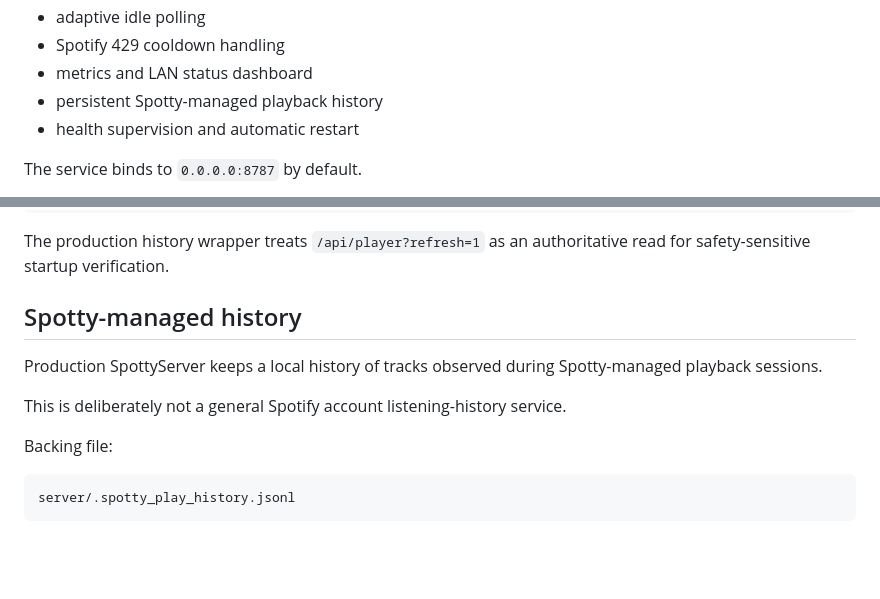
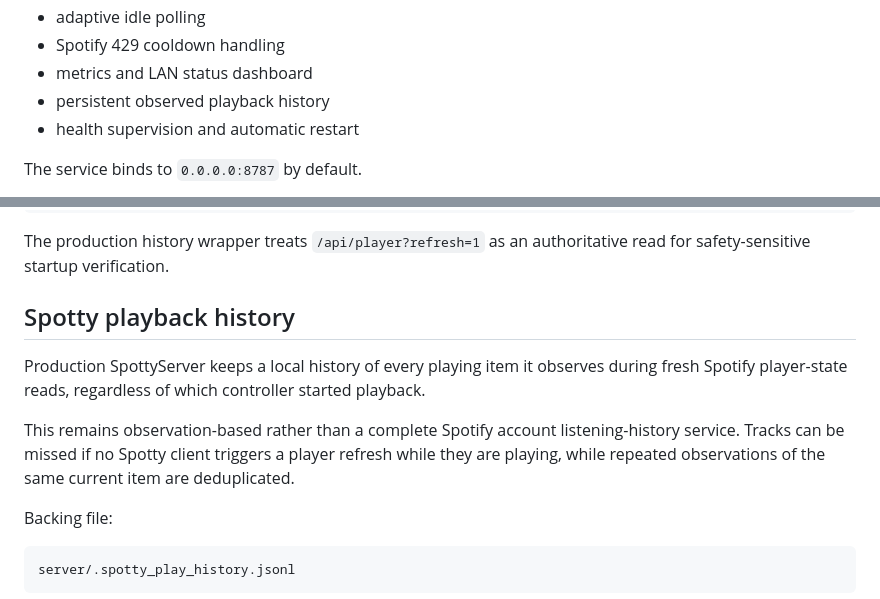
Before and after one commit to elikblack/spottyremote, a Markdown page: README.md, 2 parts joined by grey strips. Drawn GitHub-style; blank space fills up the shorter version.

Commit message:
Update playback history contract

```diff
--- a/README.md
+++ b/README.md
@@ -63,7 +63,7 @@ The layers provide:
 - adaptive idle polling
 - Spotify 429 cooldown handling
 - metrics and LAN status dashboard
-- persistent Spotty-managed playback history
+- persistent observed playback history
 - health supervision and automatic restart
 
 The service binds to `0.0.0.0:8787` by default.
@@ -163,11 +163,11 @@ duration_ms
 
 The production history wrapper treats `/api/player?refresh=1` as an authoritative read for safety-sensitive startup verification.
 
-## Spotty-managed history
+## Spotty playback history
 
-Production SpottyServer keeps a local history of tracks observed during Spotty-managed playback sessions.
+Production SpottyServer keeps a local history of every playing item it observes during fresh Spotify player-state reads, regardless of which controller started playback.
 
-This is deliberately not a general Spotify account listening-history service.
+This remains observation-based rather than a complete Spotify account listening-history service. Tracks can be missed if no Spotty client triggers a player refresh while they are playing, while repeated observations of the same current item are deduplicated.
 
 Backing file:
 
```
